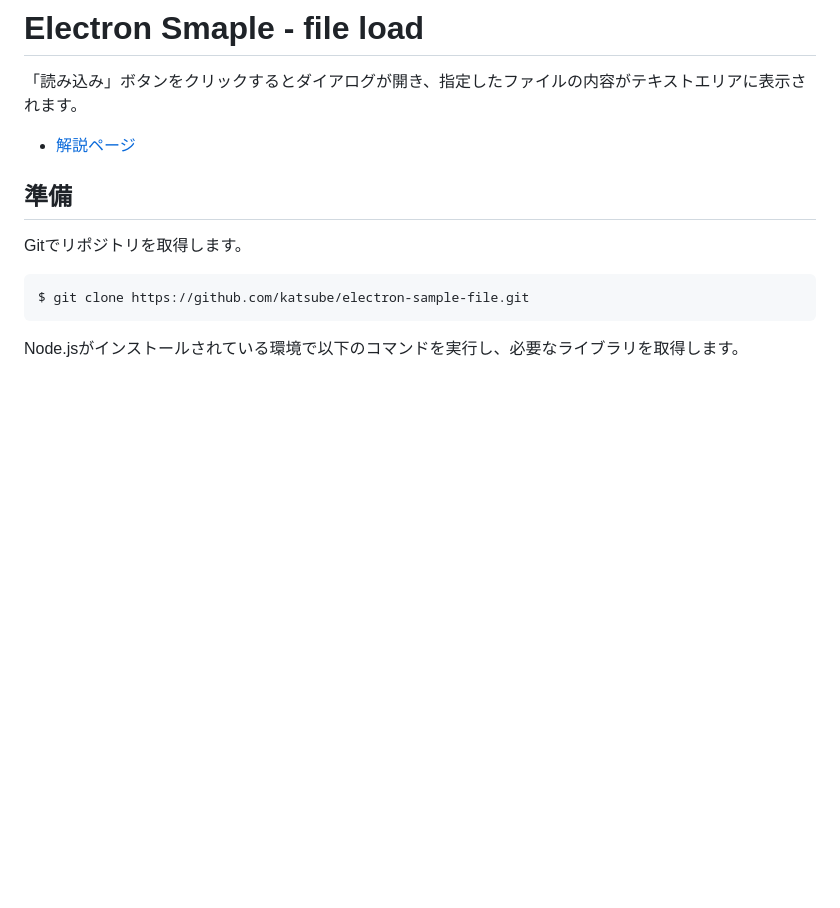
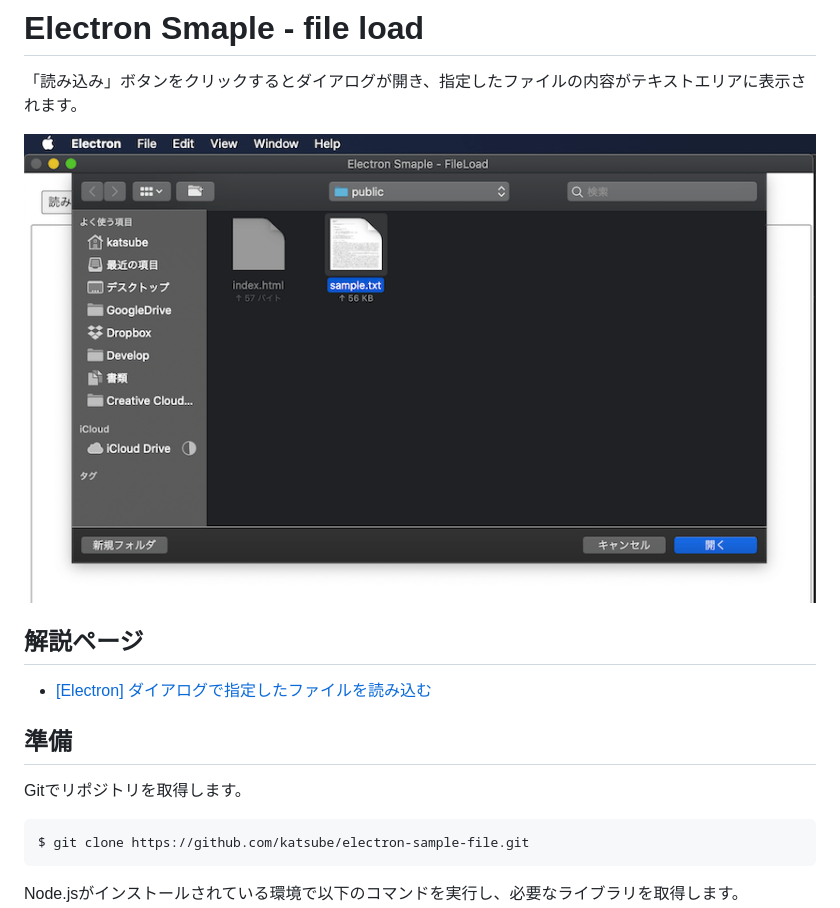
Before and after one commit to katsube/electron-sample-file, a Markdown page: README.md, the part around the change. Drawn GitHub-style; pictures changed too: doc/image/electron-fileload1_1.png (added); blank space fills up the shorter version.

Commit message:
moify README

```diff
--- a/README.md
+++ b/README.md
@@ -1,8 +1,10 @@
 # Electron Smaple - file load
 「読み込み」ボタンをクリックするとダイアログが開き、指定したファイルの内容がテキストエリアに表示されます。
 
-* [解説ページ]()
+![画面1](doc/image/electron-fileload1_1.png)
 
+## 解説ページ
+* [[Electron] ダイアログで指定したファイルを読み込む](https://blog.katsubemakito.net/nodejs/electron/loadfile-opendialog)
 
 ## 準備
 Gitでリポジトリを取得します。
```
